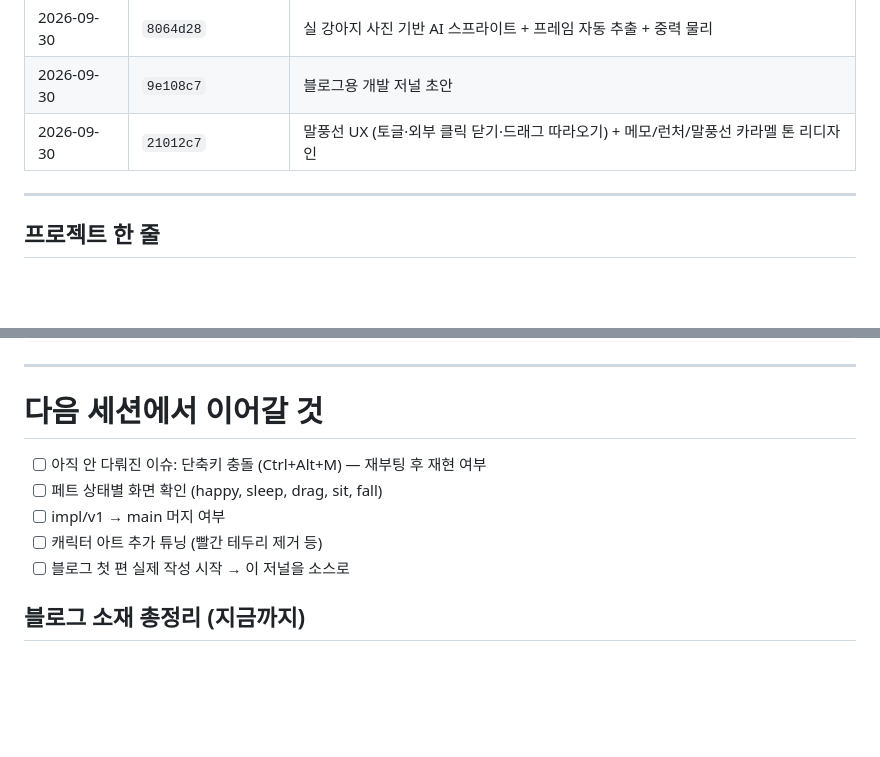
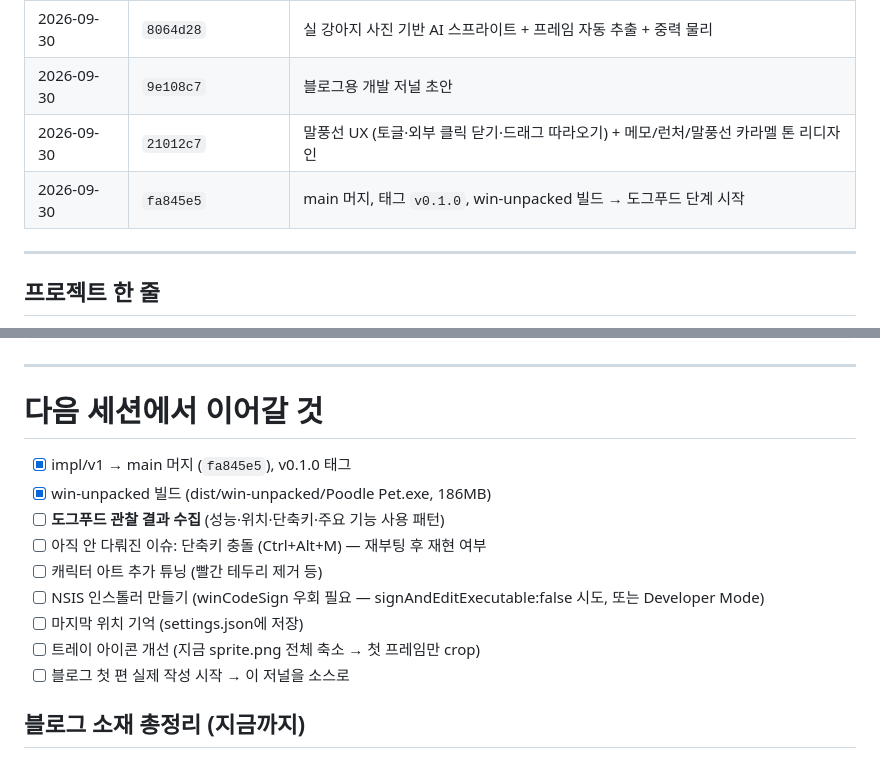
Before and after one commit to sylph611/poodle-pet, a Markdown page: docs/blog/dev-journal.md, 2 parts joined by grey strips. Drawn GitHub-style; blank space fills up the shorter version.

Commit message:
docs(journal): main 머지 + v0.1.0 태그, 도그푸드 단계 진입

```diff
--- a/docs/blog/dev-journal.md
+++ b/docs/blog/dev-journal.md
@@ -14,6 +14,7 @@
 | 2026-09-30 | `8064d28` | 실 강아지 사진 기반 AI 스프라이트 + 프레임 자동 추출 + 중력 물리 |
 | 2026-09-30 | `9e108c7` | 블로그용 개발 저널 초안 |
 | 2026-09-30 | `21012c7` | 말풍선 UX (토글·외부 클릭 닫기·드래그 따라오기) + 메모/런처/말풍선 카라멜 톤 리디자인 |
+| 2026-09-30 | `fa845e5` | main 머지, 태그 `v0.1.0`, win-unpacked 빌드 → 도그푸드 단계 시작 |
 
 ---
 
@@ -612,10 +613,14 @@ b0d5faf  sprite IPC 콘텐츠 반환 (file:// 우회)
 
 # 다음 세션에서 이어갈 것
 
+- [x] impl/v1 → main 머지 (`fa845e5`), v0.1.0 태그
+- [x] win-unpacked 빌드 (dist/win-unpacked/Poodle Pet.exe, 186MB)
+- [ ] **도그푸드 관찰 결과 수집** (성능·위치·단축키·주요 기능 사용 패턴)
 - [ ] 아직 안 다뤄진 이슈: 단축키 충돌 (Ctrl+Alt+M) — 재부팅 후 재현 여부
-- [ ] 페트 상태별 화면 확인 (happy, sleep, drag, sit, fall)
-- [ ] impl/v1 → main 머지 여부
 - [ ] 캐릭터 아트 추가 튜닝 (빨간 테두리 제거 등)
+- [ ] NSIS 인스톨러 만들기 (winCodeSign 우회 필요 — signAndEditExecutable:false 시도, 또는 Developer Mode)
+- [ ] 마지막 위치 기억 (settings.json에 저장)
+- [ ] 트레이 아이콘 개선 (지금 sprite.png 전체 축소 → 첫 프레임만 crop)
 - [ ] 블로그 첫 편 실제 작성 시작 → 이 저널을 소스로
 
 ## 블로그 소재 총정리 (지금까지)
```
